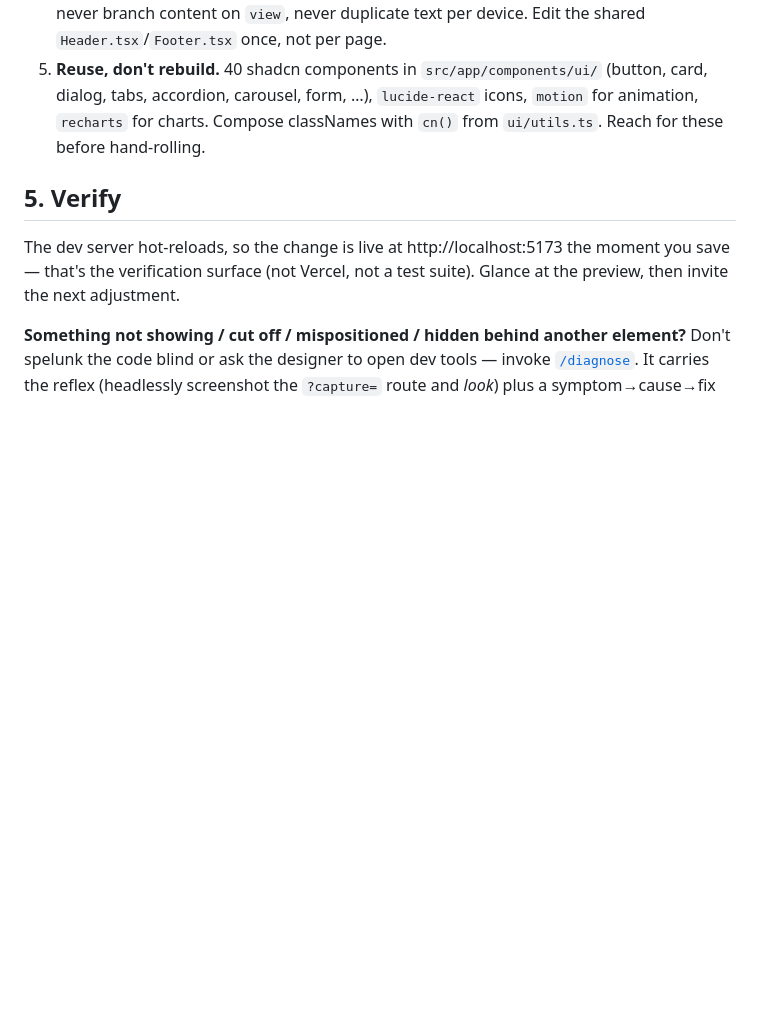
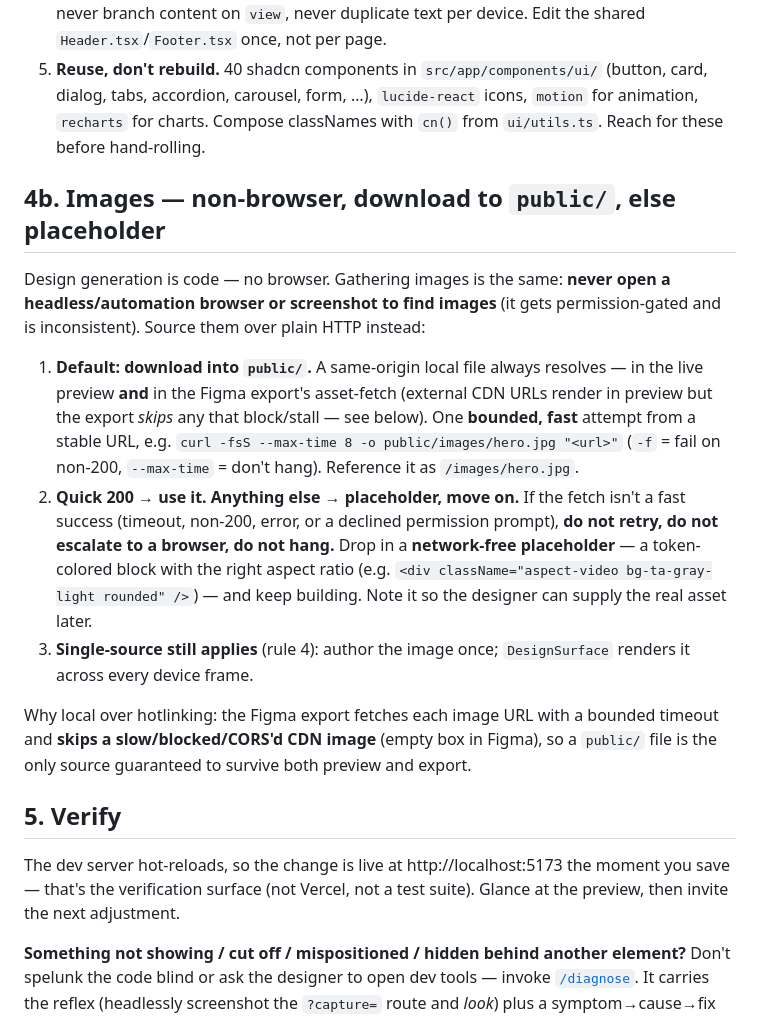
Before and after one commit to thinkany/vercel-design-template, a Markdown page: .claude/commands/design.md, the part around the change. GitHub-like rendering; blank space fills up the shorter version.

Commit message:
design: default image gathering to non-browser download into public/
Design generation is already code-only (non-browser); image gathering had
NO defined method, the gap where Claude could reach for a gated browser.
Codify it: never use a browser/screenshot to find images; fetch over plain
HTTP with one bounded attempt (curl -fsS --max-time) and download into
public/. A same-origin file resolves in both the preview and the Figma
export asset-fetch, which skips slow/blocked/CORS external CDN URLs. On a
slow/failed/declined fetch, fall straight to a network-free placeholder
(aspect-video bg-ta-gray-light) and move on -- no retry, no escalation, no
hang. Added to /design (new section 4b) + CLAUDE.md conventions.

Co-Authored-By: Claude Opus 4.8 <noreply@anthropic.com>

```diff
--- a/.claude/commands/design.md
+++ b/.claude/commands/design.md
@@ -152,6 +152,31 @@ routing (`?v={id}&about`), rendering, the nav link, and Figma export. No
    icons, `motion` for animation, `recharts` for charts. Compose classNames with
    `cn()` from `ui/utils.ts`. Reach for these before hand-rolling.
 
+## 4b. Images — non-browser, download to `public/`, else placeholder
+
+Design generation is code — no browser. Gathering images is the same:
+**never open a headless/automation browser or screenshot to find images** (it gets
+permission-gated and is inconsistent). Source them over plain HTTP instead:
+
+1. **Default: download into `public/`.** A same-origin local file always resolves —
+   in the live preview **and** in the Figma export's asset-fetch (external CDN URLs
+   render in preview but the export *skips* any that block/stall — see below). One
+   **bounded, fast** attempt from a stable URL, e.g.
+   `curl -fsS --max-time 8 -o public/images/hero.jpg "<url>"` (`-f` = fail on
+   non-200, `--max-time` = don't hang). Reference it as `/images/hero.jpg`.
+2. **Quick 200 → use it. Anything else → placeholder, move on.** If the fetch
+   isn't a fast success (timeout, non-200, error, or a declined permission prompt),
+   **do not retry, do not escalate to a browser, do not hang.** Drop in a
+   **network-free placeholder** — a token-colored block with the right aspect ratio
+   (e.g. `<div className="aspect-video bg-ta-gray-light rounded" />`) — and keep
+   building. Note it so the designer can supply the real asset later.
+3. **Single-source still applies** (rule 4): author the image once; `DesignSurface`
+   renders it across every device frame.
+
+Why local over hotlinking: the Figma export fetches each image URL with a bounded
+timeout and **skips a slow/blocked/CORS'd CDN image** (empty box in Figma), so a
+`public/` file is the only source guaranteed to survive both preview and export.
+
 ## 5. Verify
 
 The dev server hot-reloads, so the change is live at http://localhost:5173 the
```
Also changed, not shown: CLAUDE.md (+8 -0 lines).
